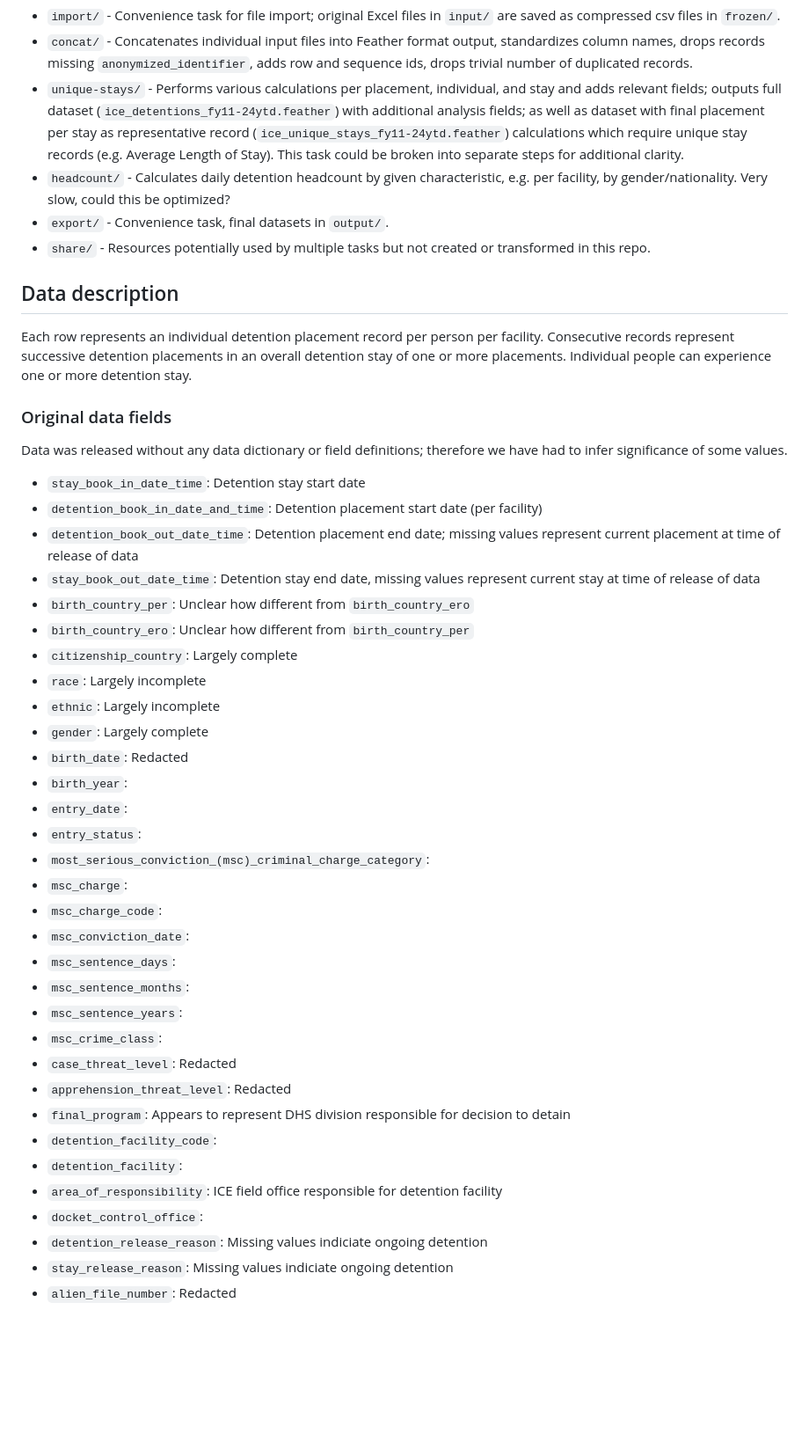
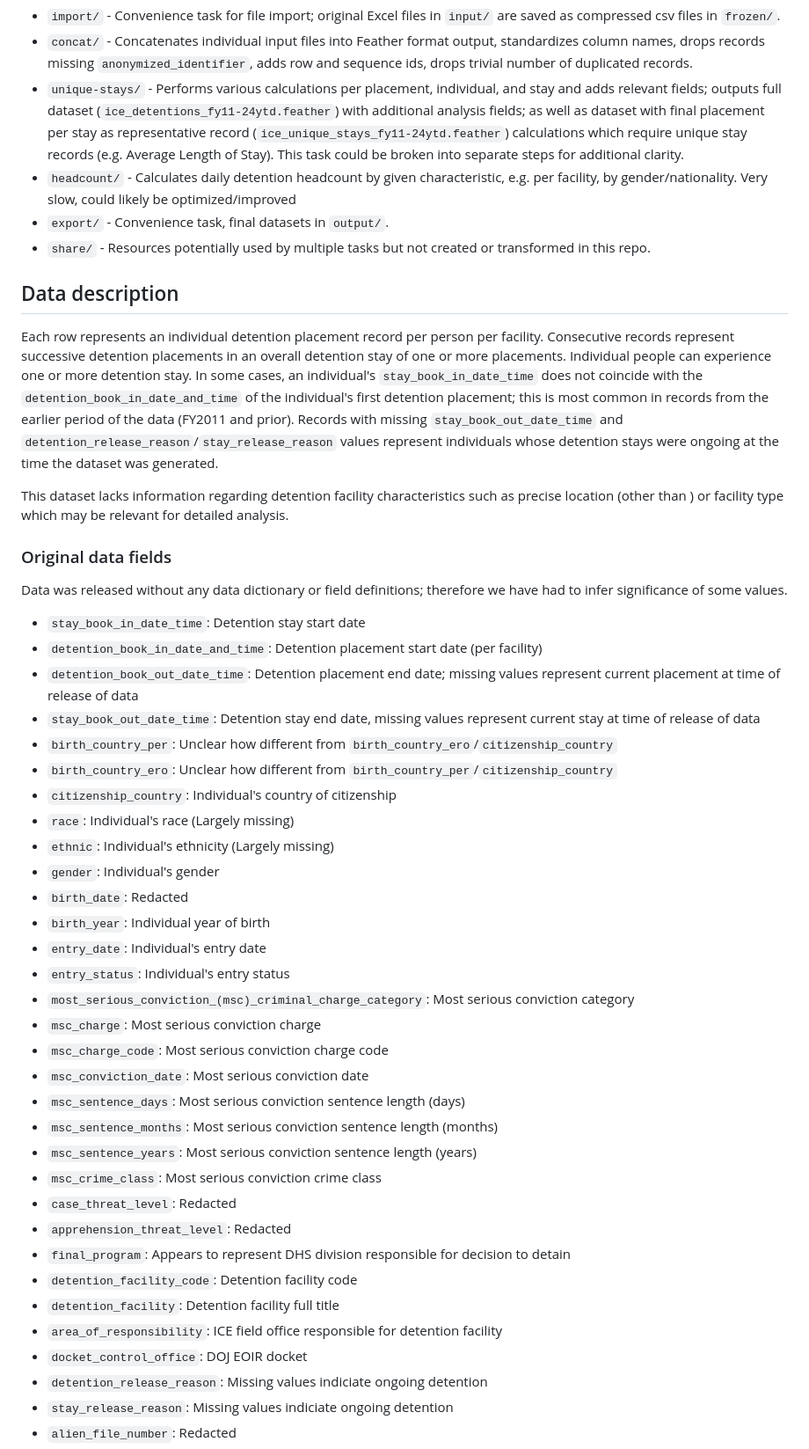
Before and after one commit to UWCHR/ice-detain, a Markdown page: README.md, the part around the change. Shown at 88% size. Rendered like a GitHub page; blank space fills up the shorter version.

```diff
--- a/README.md
+++ b/README.md
@@ -26,13 +26,15 @@ This project uses "Principled Data Processing" techniques and tools developed by
 - `import/` - Convenience task for file import; original Excel files in `input/` are saved as compressed csv files in `frozen/`.
 - `concat/` - Concatenates individual input files into Feather format output, standardizes column names, drops records missing `anonymized_identifier`, adds row and sequence ids, drops trivial number of duplicated records.
 - `unique-stays/` - Performs various calculations per placement, individual, and stay and adds relevant fields; outputs full dataset (`ice_detentions_fy11-24ytd.feather`) with additional analysis fields; as well as dataset with final placement per stay as representative record (`ice_unique_stays_fy11-24ytd.feather`) calculations which require unique stay records (e.g. Average Length of Stay). This task could be broken into separate steps for additional clarity.
-- `headcount/` - Calculates daily detention headcount by given characteristic, e.g. per facility, by gender/nationality. Very slow, could this be optimized?
+- `headcount/` - Calculates daily detention headcount by given characteristic, e.g. per facility, by gender/nationality. Very slow, could likely be optimized/improved
 - `export/` - Convenience task, final datasets in `output/`.
 - `share/` - Resources potentially used by multiple tasks but not created or transformed in this repo.
 
 ## Data description
 
-Each row represents an individual detention placement record per person per facility. Consecutive records represent successive detention placements in an overall detention stay of one or more placements. Individual people can experience one or more detention stay.
+Each row represents an individual detention placement record per person per facility. Consecutive records represent successive detention placements in an overall detention stay of one or more placements. Individual people can experience one or more detention stay. In some cases, an individual's `stay_book_in_date_time` does not coincide with the `detention_book_in_date_and_time` of the individual's first detention placement; this is most common in records from the earlier period of the data (FY2011 and prior). Records with missing `stay_book_out_date_time` and `detention_release_reason`/`stay_release_reason` values represent individuals whose detention stays were ongoing at the time the dataset was generated.
+
+This dataset lacks information regarding detention facility characteristics such as precise location (other than ) or facility type which may be relevant for detailed analysis.
 
 ### Original data fields
 
@@ -42,31 +44,31 @@ Data was released without any data dictionary or field definitions; therefore we
 - `detention_book_in_date_and_time`: Detention placement start date (per facility)
 - `detention_book_out_date_time`: Detention placement end date; missing values represent current placement at time of release of data
 - `stay_book_out_date_time`: Detention stay end date, missing values represent current stay at time of release of data
-- `birth_country_per`: Unclear how different from `birth_country_ero`
-- `birth_country_ero`: Unclear how different from `birth_country_per`
-- `citizenship_country`: Largely complete
-- `race`: Largely incomplete
-- `ethnic`: Largely incomplete
-- `gender`: Largely complete
+- `birth_country_per`: Unclear how different from `birth_country_ero`/`citizenship_country`
+- `birth_country_ero`: Unclear how different from `birth_country_per`/`citizenship_country`
+- `citizenship_country`: Individual's country of citizenship
+- `race`: Individual's race (Largely missing)
+- `ethnic`: Individual's ethnicity (Largely missing)
+- `gender`: Individual's gender
 - `birth_date`: Redacted
-- `birth_year`:
-- `entry_date`:
-- `entry_status`:
-- `most_serious_conviction_(msc)_criminal_charge_category`:
-- `msc_charge`:
-- `msc_charge_code`:
-- `msc_conviction_date`:
-- `msc_sentence_days`:
-- `msc_sentence_months`:
-- `msc_sentence_years`:
-- `msc_crime_class`:
+- `birth_year`: Individual year of birth
+- `entry_date`: Individual's entry date
+- `entry_status`: Individual's entry status
+- `most_serious_conviction_(msc)_criminal_charge_category`: Most serious conviction category
+- `msc_charge`: Most serious conviction charge
+- `msc_charge_code`: Most serious conviction charge code
+- `msc_conviction_date`: Most serious conviction date
+- `msc_sentence_days`: Most serious conviction sentence length (days)
+- `msc_sentence_months`: Most serious conviction sentence length (months)
+- `msc_sentence_years`: Most serious conviction sentence length (years)
+- `msc_crime_class`: Most serious conviction crime class
 - `case_threat_level`: Redacted
 - `apprehension_threat_level`: Redacted
 - `final_program`: Appears to represent DHS division responsible for decision to detain
-- `detention_facility_code`:
-- `detention_facility`:
+- `detention_facility_code`: Detention facility code
+- `detention_facility`: Detention facility full title
 - `area_of_responsibility`: ICE field office responsible for detention facility
-- `docket_control_office`:
+- `docket_control_office`: DOJ EOIR docket
 - `detention_release_reason`: Missing values indiciate ongoing detention
 - `stay_release_reason`: Missing values indiciate ongoing detention
 - `alien_file_number`: Redacted
```
